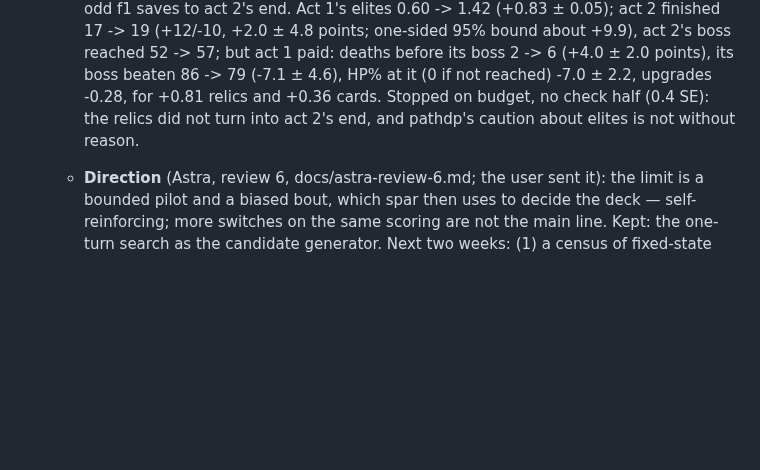
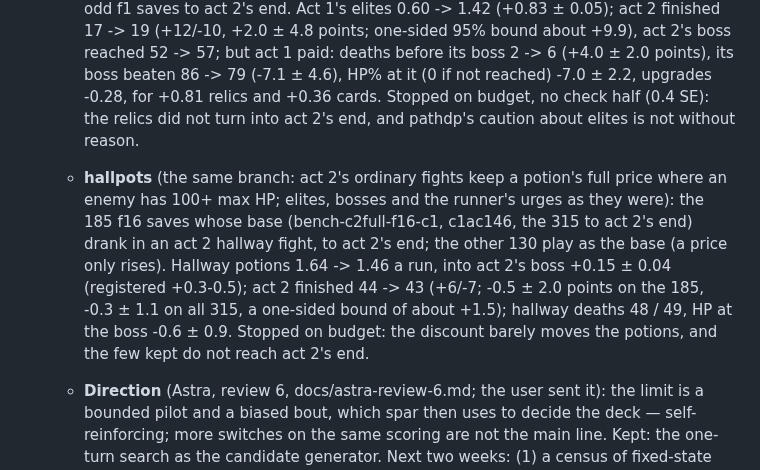
Before and after one commit to liu-x27/spire-jev, a Markdown page: docs/PLAN.md, the part around the change. Drawn GitHub-style; blank space fills up the shorter version.

Commit message:
PLAN: hallpots stopped on budget — 0.15 more potions into act 2's boss, act 2 finished -0.3 ± 1.1 points over 315
Co-Authored-By: Claude Opus 5.5 <noreply@anthropic.com>

```diff
--- a/docs/PLAN.md
+++ b/docs/PLAN.md
@@ -1436,6 +1436,17 @@ states, and only a simulator is fast enough for that.
      -0.28, for +0.81 relics and +0.36 cards. Stopped on budget, no check
      half (0.4 SE): the relics did not turn into act 2's end, and pathdp's
      caution about elites is not without reason.
+   - **hallpots** (the same branch: act 2's ordinary fights keep a potion's
+     full price where an enemy has 100+ max HP; elites, bosses and the
+     runner's urges as they were): the 185 f16 saves whose base
+     (bench-c2full-f16-c1, c1ac146, the 315 to act 2's end) drank in an act
+     2 hallway fight, to act 2's end; the other 130 play as the base (a
+     price only rises). Hallway potions 1.64 -> 1.46 a run, into act 2's
+     boss +0.15 ± 0.04 (registered +0.3-0.5); act 2 finished 44 -> 43
+     (+6/-7; -0.5 ± 2.0 points on the 185, -0.3 ± 1.1 on all 315, a
+     one-sided bound of about +1.5); hallway deaths 48 / 49, HP at the boss
+     -0.6 ± 0.9. Stopped on budget: the discount barely moves the potions,
+     and the few kept do not reach act 2's end.
    - **Direction** (Astra, review 6, docs/astra-review-6.md; the user sent
      it): the limit is a bounded pilot and a biased bout, which spar then
      uses to decide the deck — self-reinforcing; more switches on the same
```
